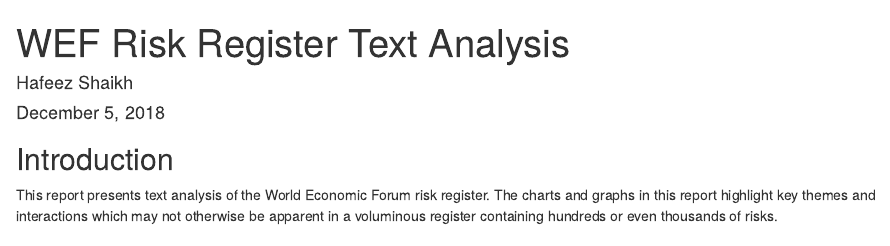
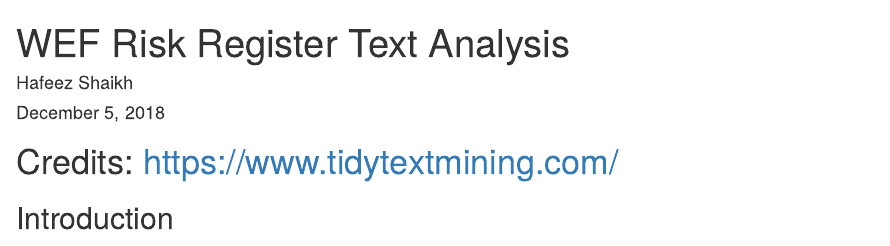
Before and after one commit to Hafeez79/Risk-Register-Text-Analysis, an R Markdown document (WEF_Risks.Rmd): the page in a window 1100 px wide, from its top. Rendered offline with R 4.5, knitr and Pandoc, with nearby package versions; the code chunks are not run, so their results and figures are left out.

Commit message:
Update WEF_Risks.Rmd

```diff
--- a/WEF_Risks.Rmd
+++ b/WEF_Risks.Rmd
@@ -1,3 +1,5 @@
+# Credits: https://www.tidytextmining.com/
+
 ---
 title: "WEF Risk Register Text Analysis"
 author: "Hafeez Shaikh"
```
